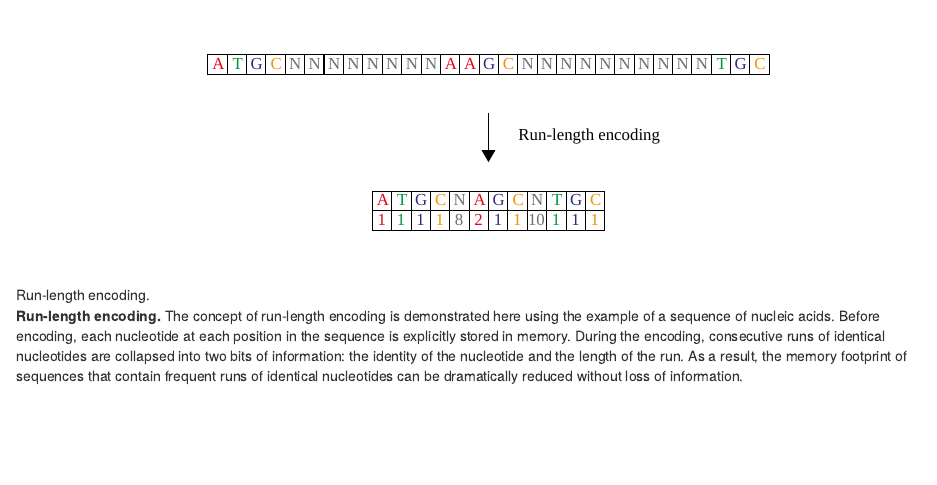
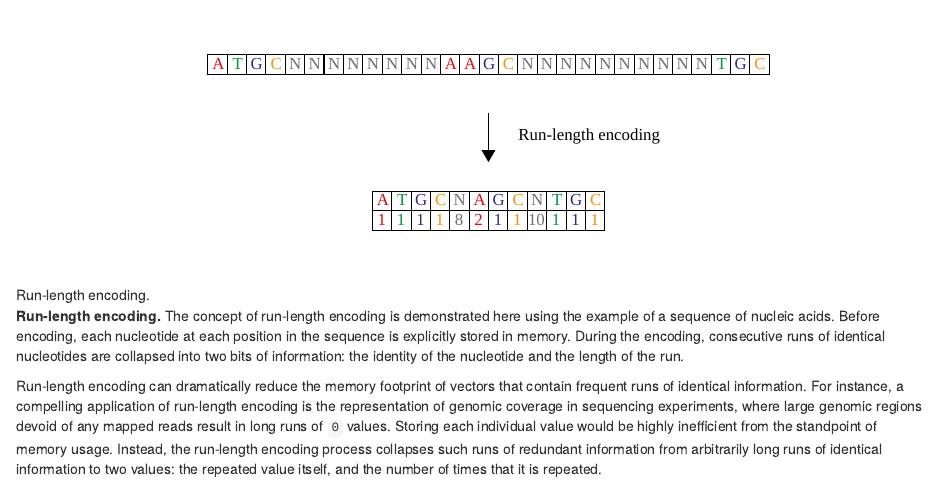
Before and after one commit to carpentries-incubator/bioc-project, an R Markdown document (episodes/05-s4.Rmd): the page in a window 1100 px wide, from 8290 px down. Rendered offline with R 4.5, knitr and Pandoc, with nearby package versions; some code elsewhere in the file could not run offline.

Commit message:
add paragraph to complement the caption

```diff
--- a/episodes/05-s4.Rmd
+++ b/episodes/05-s4.Rmd
@@ -316,7 +316,11 @@ Specifically, the `Rle` class supports the storage of atomic vectors in a run-le
 The concept of run-length encoding is demonstrated here using the example of a sequence of nucleic acids.
 Before encoding, each nucleotide at each position in the sequence is explicitly stored in memory.
 During the encoding, consecutive runs of identical nucleotides are collapsed into two bits of information: the identity of the nucleotide and the length of the run.
-As a result, the memory footprint of sequences that contain frequent runs of identical nucleotides can be dramatically reduced without loss of information.
+
+Run-length encoding can dramatically reduce the memory footprint of vectors that contain frequent runs of identical information.
+For instance, a compelling application of run-length encoding is the representation of genomic coverage in sequencing experiments, where large genomic regions devoid of any mapped reads result in long runs of `0` values.
+Storing each individual value would be highly inefficient from the standpoint of memory usage.
+Instead, the run-length encoding process collapses such runs of redundant information from arbitrarily long runs of identical information to two values: the repeated value itself, and the number of times that it is repeated.
 
 [r-package-base]: https://stat.ethz.ch/R-manual/R-devel/library/base/html/00Index.html
 [r-package-methods]: https://stat.ethz.ch/R-manual/R-devel/library/methods/html/00Index.html
```
